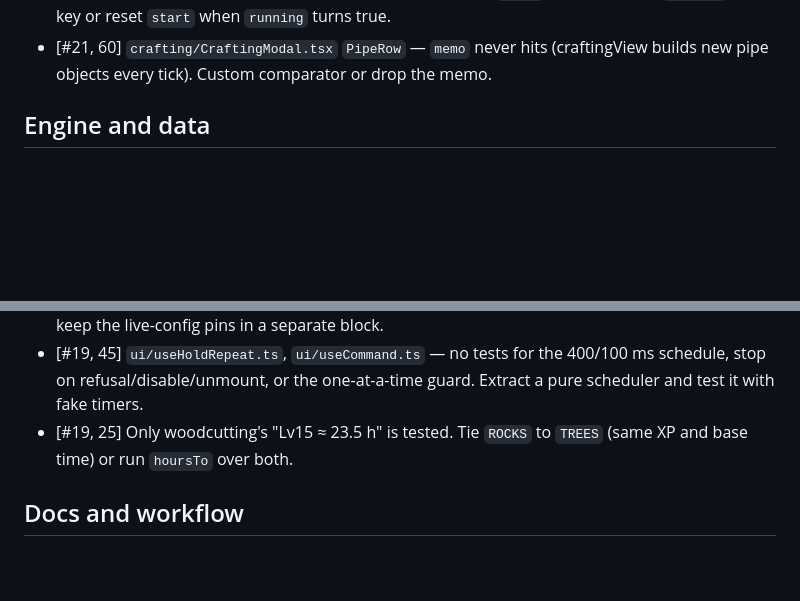
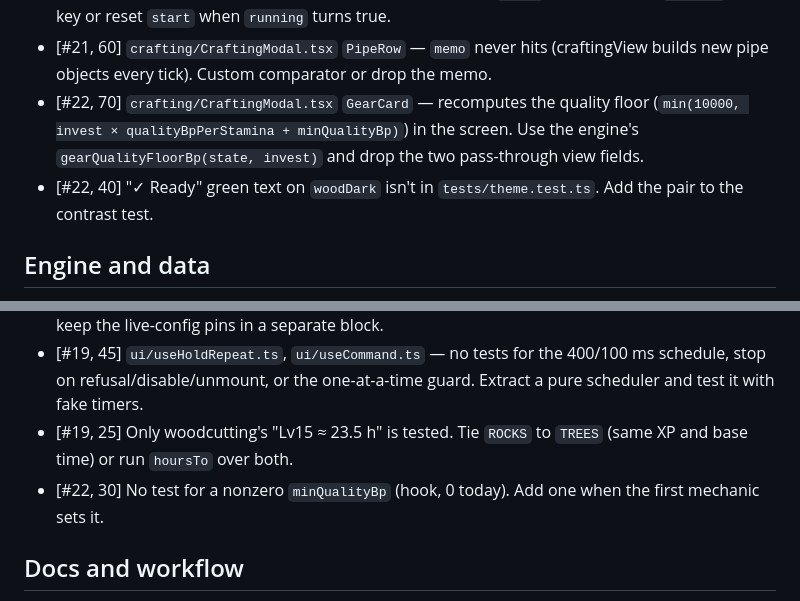
Before and after one commit to LMathielo/idle-game, a Markdown page: docs/TECH_DEBT.md, 2 parts joined by grey strips. Rendered like a GitHub page; blank space fills up the shorter version.

Commit message:
Docs: PR #22 review findings below the fix bar in TECH_DEBT
Co-Authored-By: Claude Opus 5.5 <noreply@anthropic.com>
Claude-Session: https://claude.ai/code/session_01LTu4P5wg94gHzgQkLCMDKs

```diff
--- a/docs/TECH_DEBT.md
+++ b/docs/TECH_DEBT.md
@@ -24,6 +24,8 @@ Last gathered: 2026-10-31, from the review comments on PRs #2–#19 and checked
 - [#19, note] Village map pixel art is bilinear-upscaled when zoomed (up to ~1.4× native), so it looks soft. Visual call: nearest-neighbour or a higher-res PNG.
 - [#21, 65] `crafting/CraftingModal.tsx` `LivePercent` — after a clock pause clears, the xx.yy% jumps ahead by the paused time until the next engine tick (`start` not reset). Add `running` to the key or reset `start` when `running` turns true.
 - [#21, 60] `crafting/CraftingModal.tsx` `PipeRow` — `memo` never hits (craftingView builds new pipe objects every tick). Custom comparator or drop the memo.
+- [#22, 70] `crafting/CraftingModal.tsx` `GearCard` — recomputes the quality floor (`min(10000, invest × qualityBpPerStamina + minQualityBp)`) in the screen. Use the engine's `gearQualityFloorBp(state, invest)` and drop the two pass-through view fields.
+- [#22, 40] "✓ Ready" green text on `woodDark` isn't in `tests/theme.test.ts`. Add the pair to the contrast test.
 
 ## Engine and data
 
@@ -40,6 +42,7 @@ Last gathered: 2026-10-31, from the review comments on PRs #2–#19 and checked
 - [#19, 45] `tests/migrationV12.test.ts` — the v12 totals use the live `SKILL_XP_CURVE`; a future rebalance breaks them though the migration is frozen. Freeze a `V12_CURVE` literal in the test; keep the live-config pins in a separate block.
 - [#19, 45] `ui/useHoldRepeat.ts`, `ui/useCommand.ts` — no tests for the 400/100 ms schedule, stop on refusal/disable/unmount, or the one-at-a-time guard. Extract a pure scheduler and test it with fake timers.
 - [#19, 25] Only woodcutting's "Lv15 ≈ 23.5 h" is tested. Tie `ROCKS` to `TREES` (same XP and base time) or run `hoursTo` over both.
+- [#22, 30] No test for a nonzero `minQualityBp` (hook, 0 today). Add one when the first mechanic sets it.
 
 ## Docs and workflow
 
```
